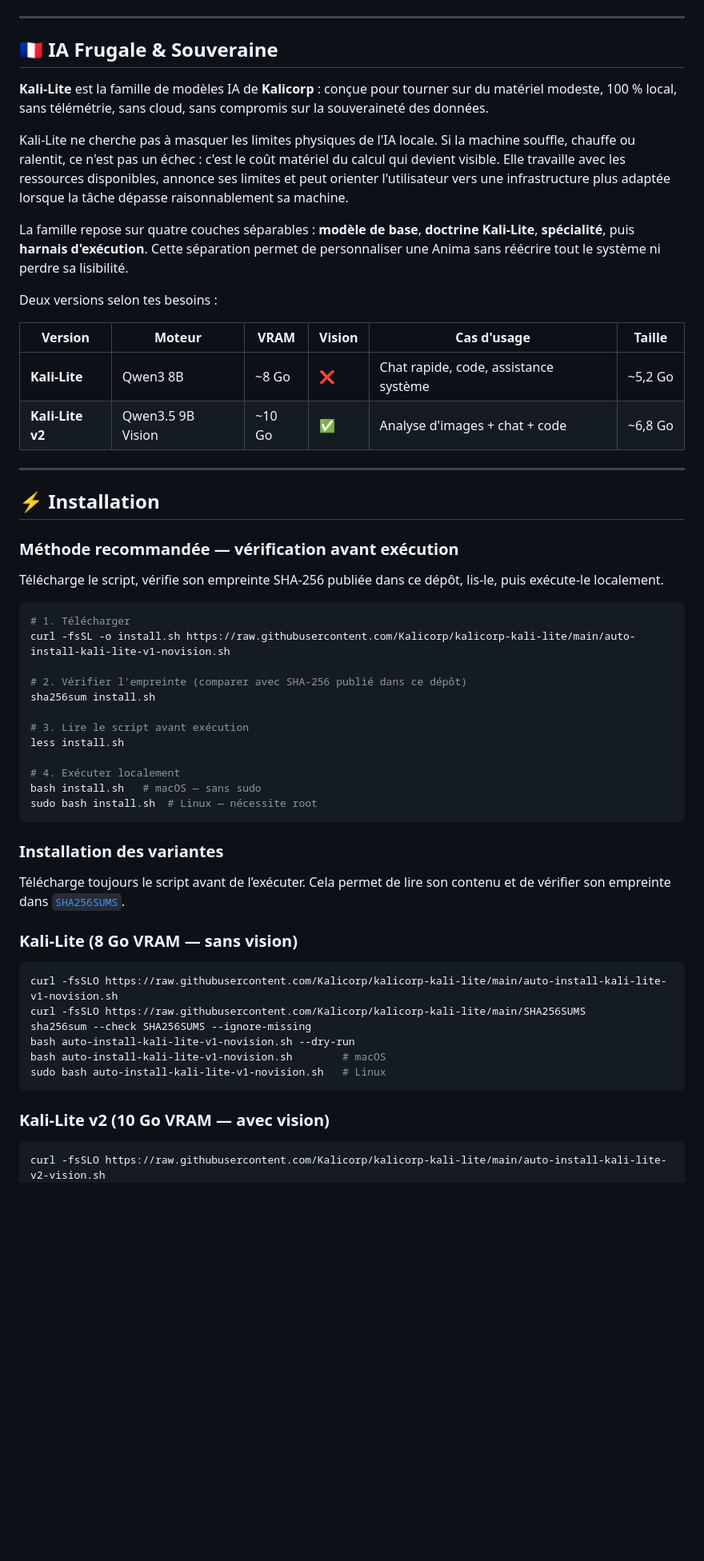
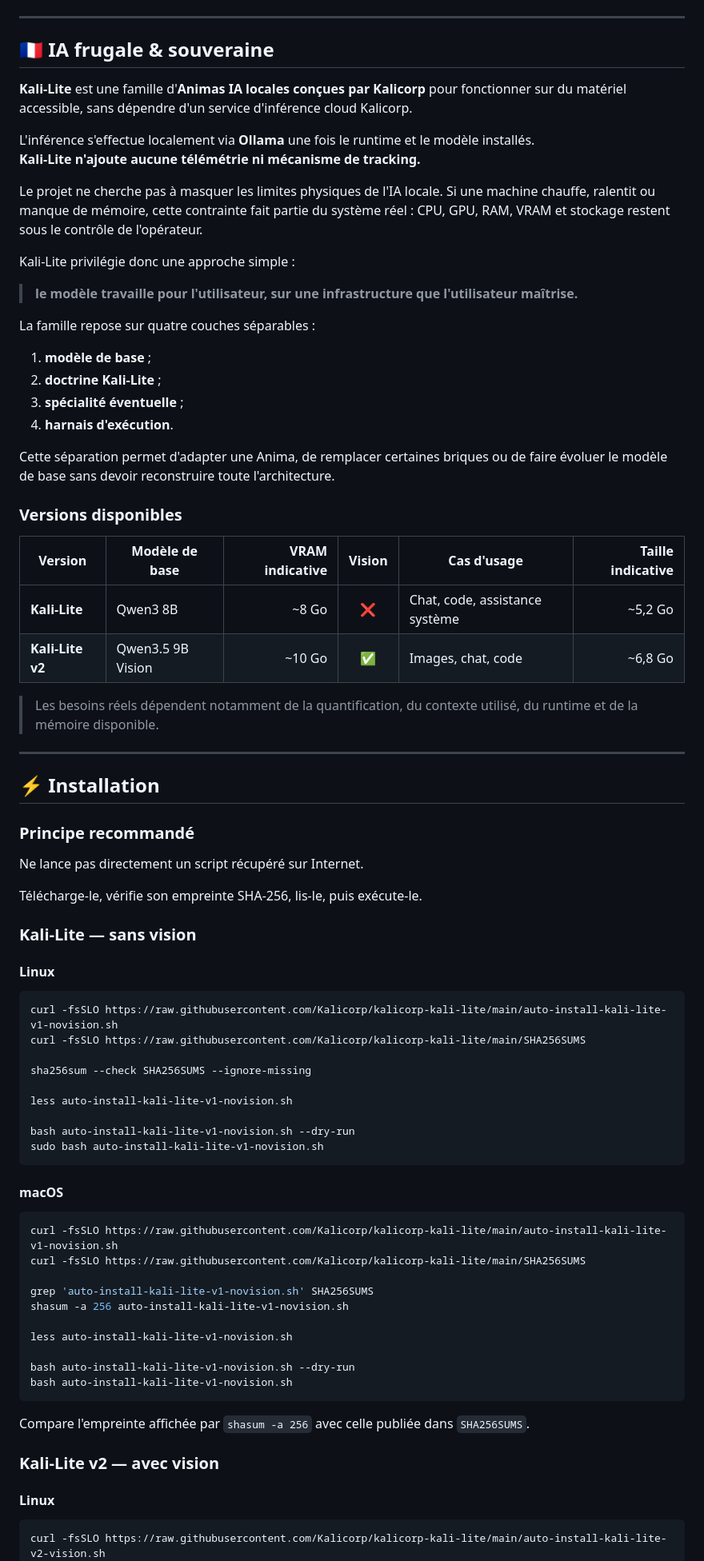
Before and after one commit to Kalicorp/kalicorp-kali-lite, a Markdown page: README.md, the part around one of its changes. Shown at 80% size. GitHub-like rendering; blank space fills up the shorter version.

Commit message:
Revise README for clarity and updated information
Updated README.md to improve clarity and accuracy of project description, installation instructions, and system requirements.

````diff
--- a/README.md
+++ b/README.md
@@ -16,61 +16,83 @@
 
 ---
 
-## 🇫🇷 IA Frugale & Souveraine
+## 🇫🇷 IA frugale & souveraine
 
-**Kali-Lite** est la famille de modèles IA de **Kalicorp** : conçue pour tourner sur du matériel modeste, 100 % local, sans télémétrie, sans cloud, sans compromis sur la souveraineté des données.
+**Kali-Lite** est une famille d'**Animas IA locales conçues par Kalicorp** pour fonctionner sur du matériel accessible, sans dépendre d'un service d'inférence cloud Kalicorp.
 
-Kali-Lite ne cherche pas à masquer les limites physiques de l'IA locale. Si la machine souffle, chauffe ou ralentit, ce n'est pas un échec : c'est le coût matériel du calcul qui devient visible. Elle travaille avec les ressources disponibles, annonce ses limites et peut orienter l'utilisateur vers une infrastructure plus adaptée lorsque la tâche dépasse raisonnablement sa machine.
+L'inférence s'effectue localement via **Ollama** une fois le runtime et le modèle installés.
+**Kali-Lite n'ajoute aucune télémétrie ni mécanisme de tracking.**
 
-La famille repose sur quatre couches séparables : **modèle de base**, **doctrine Kali-Lite**, **spécialité**, puis **harnais d'exécution**. Cette séparation permet de personnaliser une Anima sans réécrire tout le système ni perdre sa lisibilité.
+Le projet ne cherche pas à masquer les limites physiques de l'IA locale. Si une machine chauffe, ralentit ou manque de mémoire, cette contrainte fait partie du système réel : CPU, GPU, RAM, VRAM et stockage restent sous le contrôle de l'opérateur.
 
-Deux versions selon tes besoins :
+Kali-Lite privilégie donc une approche simple :
 
-| Version | Moteur | VRAM | Vision | Cas d'usage | Taille |
-|---|---|---|---|---|---|
-| **Kali-Lite** | Qwen3 8B | ~8 Go | ❌ | Chat rapide, code, assistance système | ~5,2 Go |
-| **Kali-Lite v2** | Qwen3.5 9B Vision | ~10 Go | ✅ | Analyse d'images + chat + code | ~6,8 Go |
+> **le modèle travaille pour l'utilisateur, sur une infrastructure que l'utilisateur maîtrise.**
+
+La famille repose sur quatre couches séparables :
+
+1. **modèle de base** ;
+2. **doctrine Kali-Lite** ;
+3. **spécialité éventuelle** ;
+4. **harnais d'exécution**.
+
+Cette séparation permet d'adapter une Anima, de remplacer certaines briques ou de faire évoluer le modèle de base sans devoir reconstruire toute l'architecture.
+
+### Versions disponibles
+
+| Version | Modèle de base | VRAM indicative | Vision | Cas d'usage | Taille indicative |
+|---|---|---:|:---:|---|---:|
+| **Kali-Lite** | Qwen3 8B | ~8 Go | ❌ | Chat, code, assistance système | ~5,2 Go |
+| **Kali-Lite v2** | Qwen3.5 9B Vision | ~10 Go | ✅ | Images, chat, code | ~6,8 Go |
+
+> Les besoins réels dépendent notamment de la quantification, du contexte utilisé, du runtime et de la mémoire disponible.
 
 ---
 
 ## ⚡ Installation
 
-### Méthode recommandée — vérification avant exécution
+### Principe recommandé
 
-Télécharge le script, vérifie son empreinte SHA-256 publiée dans ce dépôt, lis-le, puis exécute-le localement.
+Ne lance pas directement un script récupéré sur Internet.
 
-```bash
-# 1. Télécharger
-curl -fsSL -o install.sh https://raw.githubusercontent.com/Kalicorp/kalicorp-kali-lite/main/auto-install-kali-lite-v1-novision.sh
+Télécharge-le, vérifie son empreinte SHA-256, lis-le, puis exécute-le.
 
-# 2. Vérifier l'empreinte (comparer avec SHA-256 publié dans ce dépôt)
-sha256sum install.sh
+### Kali-Lite — sans vision
 
-# 3. Lire le script avant exécution
-less install.sh
-
-# 4. Exécuter localement
-bash install.sh   # macOS — sans sudo
-sudo bash install.sh  # Linux — nécessite root
-```
-
-### Installation des variantes
-
-Télécharge toujours le script avant de l’exécuter. Cela permet de lire son
-contenu et de vérifier son empreinte dans [`SHA256SUMS`](SHA256SUMS).
-
-### Kali-Lite (8 Go VRAM — sans vision)
+#### Linux
 
 ```bash
 curl -fsSLO https://raw.githubusercontent.com/Kalicorp/kalicorp-kali-lite/main/auto-install-kali-lite-v1-novision.sh
 curl -fsSLO https://raw.githubusercontent.com/Kalicorp/kalicorp-kali-lite/main/SHA256SUMS
+
 sha256sum --check SHA256SUMS --ignore-missing
+
+less auto-install-kali-lite-v1-novision.sh
+
 bash auto-install-kali-lite-v1-novision.sh --dry-run
-bash auto-install-kali-lite-v1-novision.sh        # macOS
-sudo bash auto-install-kali-lite-v1-novision.sh   # Linux
+sudo bash auto-install-kali-lite-v1-novision.sh
 ```
 
-### Kali-Lite v2 (10 Go VRAM — avec vision)
+#### macOS
+
+```bash
+curl -fsSLO https://raw.githubusercontent.com/Kalicorp/kalicorp-kali-lite/main/auto-install-kali-lite-v1-novision.sh
+curl -fsSLO https://raw.githubusercontent.com/Kalicorp/kalicorp-kali-lite/main/SHA256SUMS
+
+grep 'auto-install-kali-lite-v1-novision.sh' SHA256SUMS
+shasum -a 256 auto-install-kali-lite-v1-novision.sh
+
+less auto-install-kali-lite-v1-novision.sh
+
+bash auto-install-kali-lite-v1-novision.sh --dry-run
+bash auto-install-kali-lite-v1-novision.sh
+```
+
+Compare l'empreinte affichée par `shasum -a 256` avec celle publiée dans `SHA256SUMS`.
+
+### Kali-Lite v2 — avec vision
+
+#### Linux
 
 ```bash
 curl -fsSLO https://raw.githubusercontent.com/Kalicorp/kalicorp-kali-lite/main/auto-install-kali-lite-v2-vision.sh
````
Also changed, not shown: other parts of README.md (+164 -43 lines).
